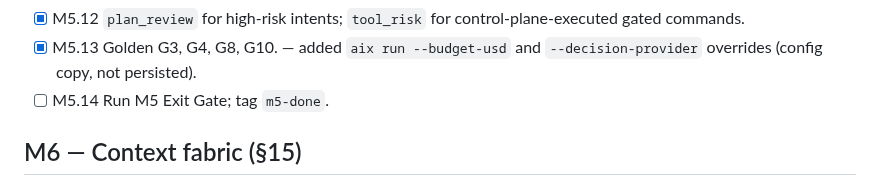
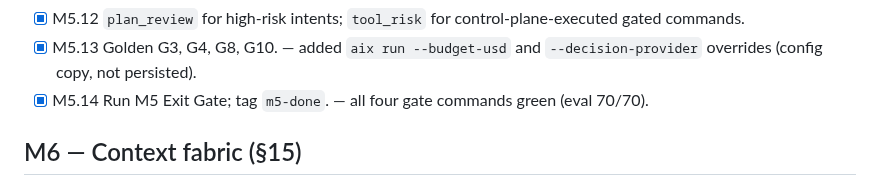
Before and after one commit to tanmoy162111/AIX, a Markdown page: docs/playbook/PROGRESS.md, the part around the change. Drawn GitHub-style.

Commit message:
docs(progress): tick M5.14, M5 done
Co-Authored-By: Claude Sonnet 5 <noreply@anthropic.com>

```diff
--- a/docs/playbook/PROGRESS.md
+++ b/docs/playbook/PROGRESS.md
@@ -90,7 +90,7 @@ PLAYBOOK §30 Exit Gate passes and `git tag m<N>-done` exists.
 - [x] M5.11 Approvals: model, `aix approvals|approve|deny`, TTY confirmation, token file, `AIX_AGENT_CONTEXT` guard, exit code 3 on wait, resume after grant.
 - [x] M5.12 `plan_review` for high-risk intents; `tool_risk` for control-plane-executed gated commands.
 - [x] M5.13 Golden G3, G4, G8, G10. — added `aix run --budget-usd` and `--decision-provider` overrides (config copy, not persisted).
-- [ ] M5.14 Run M5 Exit Gate; tag `m5-done`.
+- [x] M5.14 Run M5 Exit Gate; tag `m5-done`. — all four gate commands green (eval 70/70).
 
 ## M6 — Context fabric (§15)
 - [ ] M6.1 Project facts from CLAUDE.md/AGENTS.md/CONTRIBUTING/README with caching on HEAD.
```
